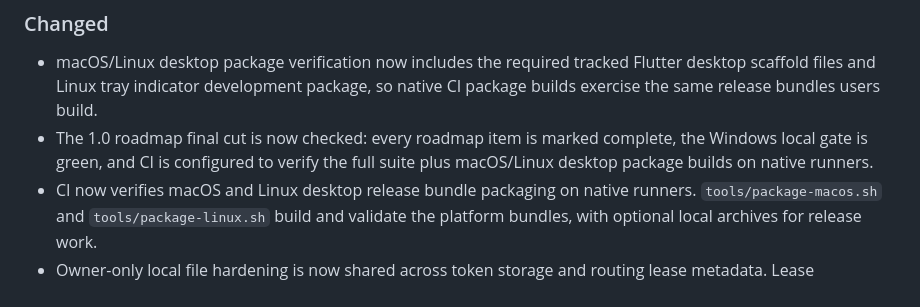
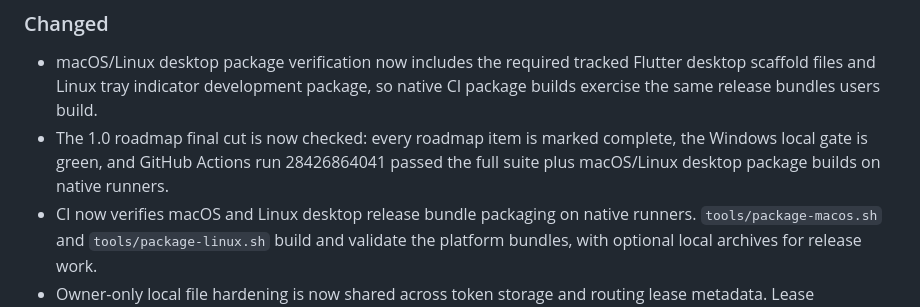
Before and after one commit to blisspixel/quotabot, a Markdown page: CHANGELOG.md, the part around the change. Rendered like a GitHub page.

Commit message:
Document green final cut CI

```diff
--- a/CHANGELOG.md
+++ b/CHANGELOG.md
@@ -19,8 +19,9 @@ Notable changes to quotabot. Newest first.
   Flutter desktop scaffold files and Linux tray indicator development package,
   so native CI package builds exercise the same release bundles users build.
 - The 1.0 roadmap final cut is now checked: every roadmap item is marked
-  complete, the Windows local gate is green, and CI is configured to verify the
-  full suite plus macOS/Linux desktop package builds on native runners.
+  complete, the Windows local gate is green, and GitHub Actions run 28426864041
+  passed the full suite plus macOS/Linux desktop package builds on native
+  runners.
 - CI now verifies macOS and Linux desktop release bundle packaging on native
   runners. `tools/package-macos.sh` and `tools/package-linux.sh` build and
   validate the platform bundles, with optional local archives for release work.
```
Also changed, not shown: ROADMAP.md (+3 -3 lines).
